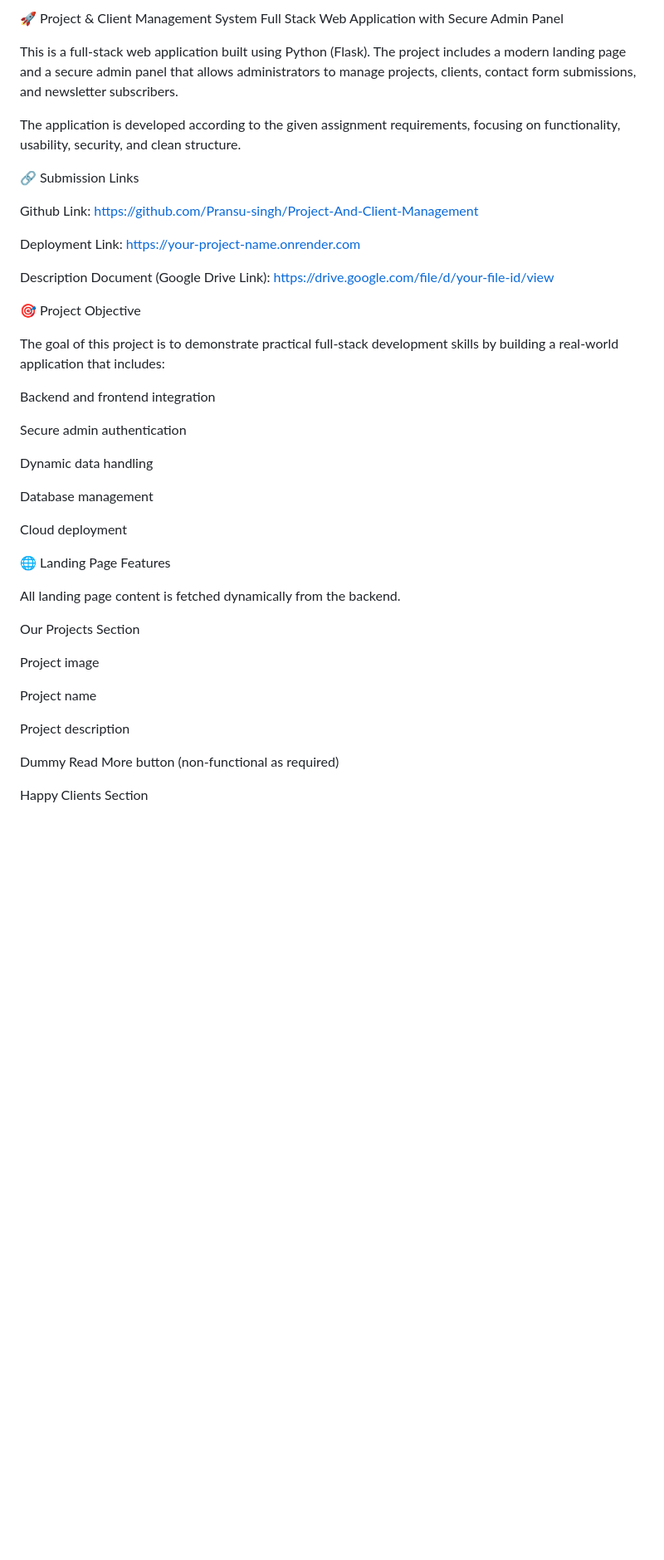
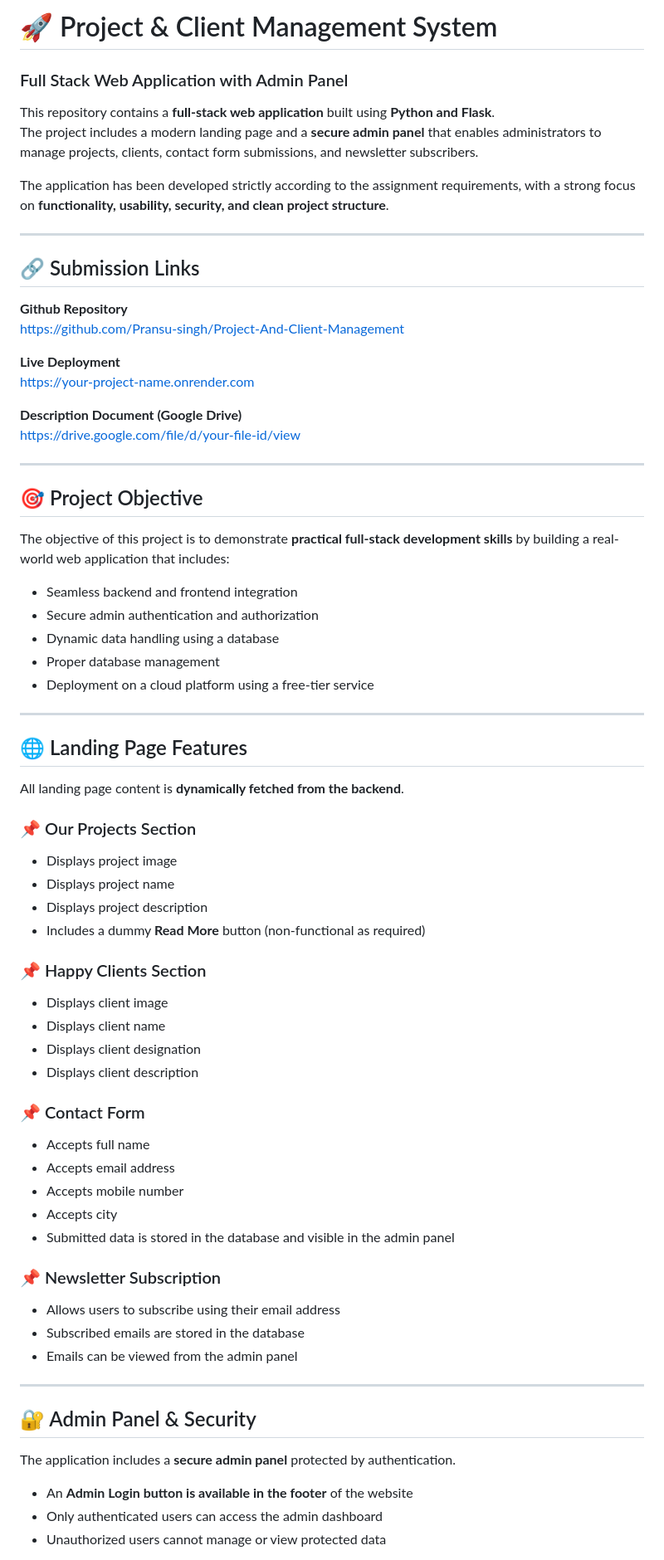
Before and after one commit to Pransu-singh/Project-And-Client-Management, a Markdown page: README.md, the part around the change printed below. Shown: that part at 83% size. Drawn GitHub-style; blank space fills up the shorter version.

```diff
--- a/README.md
+++ b/README.md
@@ -1,49 +1,73 @@
-🚀 Project & Client Management System
-Full Stack Web Application with Secure Admin Panel
+# 🚀 Project & Client Management System
+### Full Stack Web Application with Admin Panel
 
-This is a full-stack web application built using Python (Flask).
-The project includes a modern landing page and a secure admin panel that allows administrators to manage projects, clients, contact form submissions, and newsletter subscribers.
+This repository contains a **full-stack web application** built using **Python and Flask**.
+The project includes a modern landing page and a **secure admin panel** that enables administrators to manage projects, clients, contact form submissions, and newsletter subscribers.
 
-The application is developed according to the given assignment requirements, focusing on functionality, usability, security, and clean structure.
+The application has been developed strictly according to the assignment requirements, with a strong focus on **functionality, usability, security, and clean project structure**.
 
-🔗 Submission Links
+---
 
-Github Link:
+## 🔗 Submission Links
+
+**Github Repository**
 https://github.com/Pransu-singh/Project-And-Client-Management
 
-Deployment Link:
+**Live Deployment**
 https://your-project-name.onrender.com
 
-Description Document (Google Drive Link):
+**Description Document (Google Drive)**
 https://drive.google.com/file/d/your-file-id/view
 
-🎯 Project Objective
+---
 
-The goal of this project is to demonstrate practical full-stack development skills by building a real-world application that includes:
+## 🎯 Project Objective
 
-Backend and frontend integration
+The objective of this project is to demonstrate **practical full-stack development skills** by building a real-world web application that includes:
 
-Secure admin authentication
+- Seamless backend and frontend integration
+- Secure admin authentication and authorization
+- Dynamic data handling using a database
+- Proper database management
+- Deployment on a cloud platform using a free-tier service
 
-Dynamic data handling
+---
 
-Database management
+## 🌐 Landing Page Features
 
-Cloud deployment
+All landing page content is **dynamically fetched from the backend**.
 
-🌐 Landing Page Features
+### 📌 Our Projects Section
+- Displays project image
+- Displays project name
+- Displays project description
+- Includes a dummy **Read More** button (non-functional as required)
 
-All landing page content is fetched dynamically from the backend.
+### 📌 Happy Clients Section
+- Displays client image
+- Displays client name
+- Displays client designation
+- Displays client description
 
-Our Projects Section
+### 📌 Contact Form
+- Accepts full name
+- Accepts email address
+- Accepts mobile number
+- Accepts city
+- Submitted data is stored in the database and visible in the admin panel
 
-Project image
+### 📌 Newsletter Subscription
+- Allows users to subscribe using their email address
+- Subscribed emails are stored in the database
+- Emails can be viewed from the admin panel
 
-Project name
+---
 
-Project description
+## 🔐 Admin Panel & Security
 
-Dummy Read More button (non-functional as required)
+The application includes a **secure admin panel** protected by authentication.
 
-Happy Clients Section
+- An **Admin Login button is available in the footer** of the website
+- Only authenticated users can access the admin dashboard
+- Unauthorized users cannot manage or view protected data
 
```
Also changed, not shown: other parts of README.md (+53 -123 lines).
